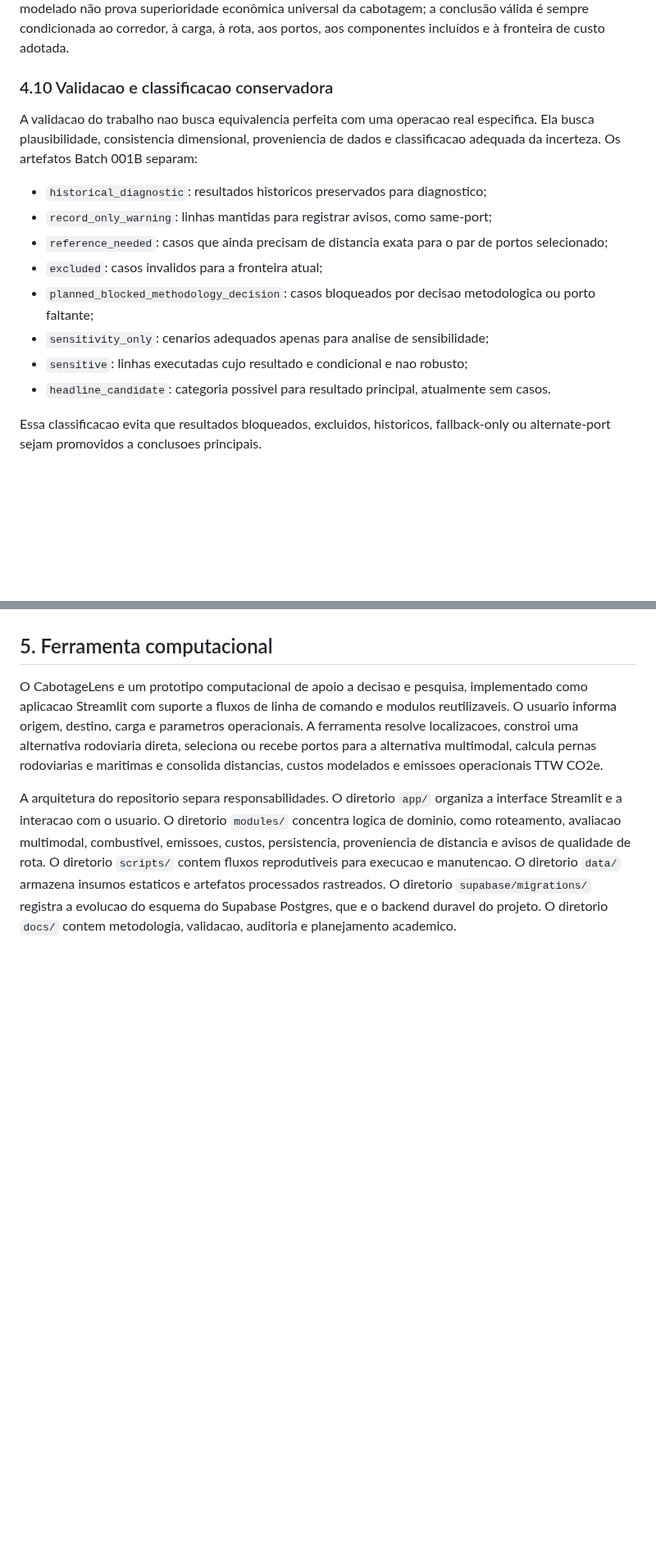
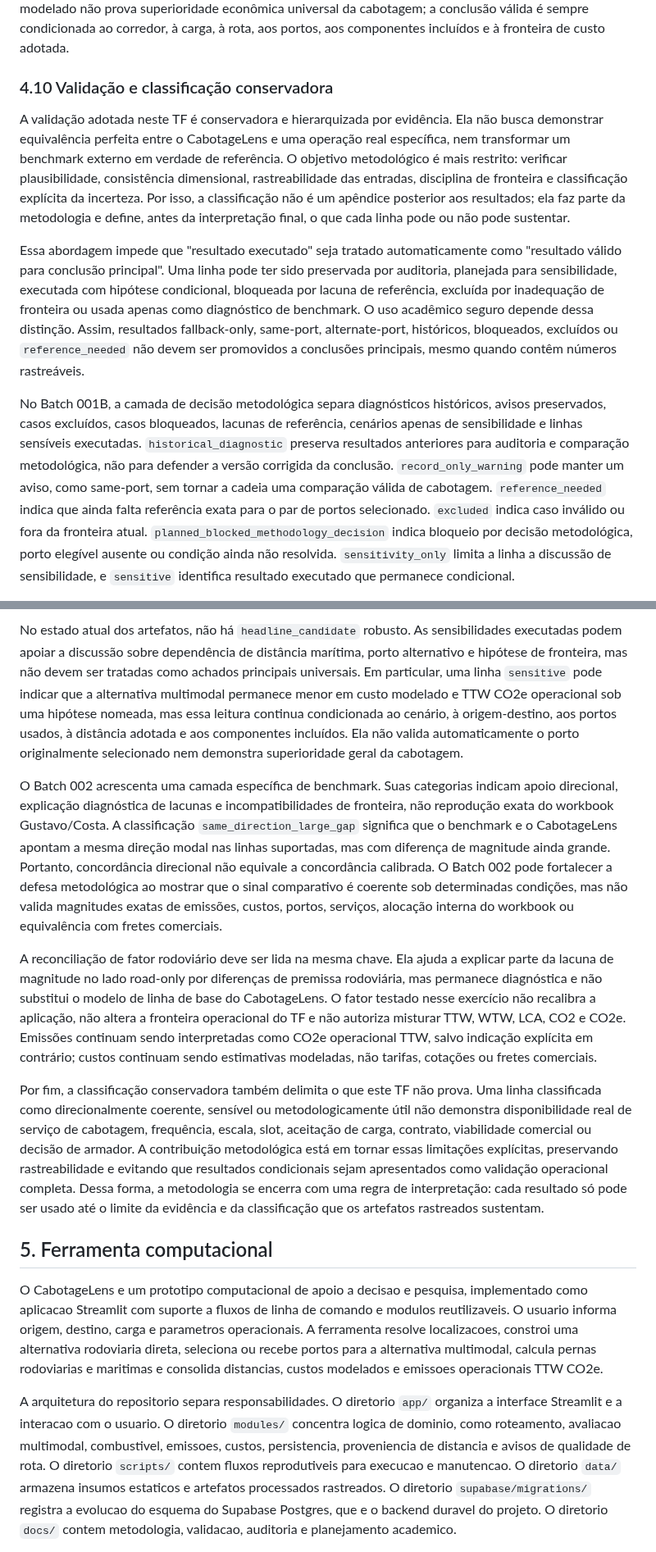
Before and after one commit to pennylanesccp/cabotage-lens, a Markdown page: docs/tf_final_report_draft.md, 2 parts joined by grey strips. Shown at 82% size. Drawn GitHub-style; blank space fills up the shorter version.

```diff
--- a/docs/tf_final_report_draft.md
+++ b/docs/tf_final_report_draft.md
@@ -304,18 +304,11 @@ As sensibilidades de custo ajudam a avaliar dependência em relação a distânc
 
 Por fim, custo e emissões devem permanecer como dimensões distintas. Um cenário pode apresentar menor custo modelado e menor TTW CO2e operacional, mas essa coincidência não autoriza transformar `BRL` e `kg CO2e` em um único vencedor sem regra de decisão explícita. Da mesma forma, menor custo modelado não prova superioridade econômica universal da cabotagem; a conclusão válida é sempre condicionada ao corredor, à carga, à rota, aos portos, aos componentes incluídos e à fronteira de custo adotada.
 
-### 4.10 Validacao e classificacao conservadora
+### 4.10 Validação e classificação conservadora
 
-A validacao do trabalho nao busca equivalencia perfeita com uma operacao real especifica. Ela busca plausibilidade, consistencia dimensional, proveniencia de dados e classificacao adequada da incerteza. Os artefatos Batch 001B separam:
+A validação adotada neste TF é conservadora e hierarquizada por evidência. Ela não busca demonstrar equivalência perfeita entre o CabotageLens e uma operação real específica, nem transformar um benchmark externo em verdade de referência. O objetivo metodológico é mais restrito: verificar plausibilidade, consistência dimensional, rastreabilidade das entradas, disciplina de fronteira e classificação explícita da incerteza. Por isso, a classificação não é um apêndice posterior aos resultados; ela faz parte da metodologia e define, antes da interpretação final, o que cada linha pode ou não pode sustentar.
 
-- `historical_diagnostic`: resultados historicos preservados para diagnostico;
-- `record_only_warning`: linhas mantidas para registrar avisos, como same-port;
-- `reference_needed`: casos que ainda precisam de distancia exata para o par de portos selecionado;
-- `excluded`: casos invalidos para a fronteira atual;
-- `planned_blocked_methodology_decision`: casos bloqueados por decisao metodologica ou porto faltante;
-- `sensitivity_only`: cenarios adequados apenas para analise de sensibilidade;
-- `sensitive`: linhas executadas cujo resultado e condicional e nao robusto;
-- `headline_candidate`: categoria possivel para resultado principal, atualmente sem casos.
+Essa abordagem impede que "resultado executado" seja tratado automaticamente como "resultado válido para conclusão principal". Uma linha pode ter sido preservada por auditoria, planejada para sensibilidade, executada com hipótese condicional, bloqueada por lacuna de referência, excluída por inadequação de fronteira ou usada apenas como diagnóstico de benchmark. O uso acadêmico seguro depende dessa distinção. Assim, resultados fallback-only, same-port, alternate-port, históricos, bloqueados, excluídos ou `reference_needed` não devem ser promovidos a conclusões principais, mesmo quando contêm números rastreáveis.
 
-Essa classificacao evita que resultados bloqueados, excluidos, historicos, fallback-only ou alternate-port sejam promovidos a conclusoes principais.
+No Batch 001B, a camada de decisão metodológica separa diagnósticos históricos, avisos preservados, casos excluídos, casos bloqueados, lacunas de referência, cenários apenas de sensibilidade e linhas sensíveis executadas. `historical_diagnostic` preserva resultados anteriores para auditoria e comparação metodológica, não para defender a versão corrigida da conclusão. `record_only_warning` pode manter um aviso, como same-port, sem tornar a cadeia uma comparação válida de cabotagem. `reference_needed` indica que ainda falta referência exata para o par de portos selecionado. `excluded` indica caso inválido ou fora da fronteira atual. `planned_blocked_methodology_decision` indica bloqueio por decisão metodológica, porto elegível ausente ou condição ainda não resolvida. `sensitivity_only` limita a linha a discussão de sensibilidade, e `sensitive` identifica resultado executado que permanece condicional.
 
@@ -323,3 +331,10 @@ O Batch 002 adiciona uma camada de classificacao especifica de benchmark. Linhas
+No estado atual dos artefatos, não há `headline_candidate` robusto. As sensibilidades executadas podem apoiar a discussão sobre dependência de distância marítima, porto alternativo e hipótese de fronteira, mas não devem ser tratadas como achados principais universais. Em particular, uma linha `sensitive` pode indicar que a alternativa multimodal permanece menor em custo modelado e TTW CO2e operacional sob uma hipótese nomeada, mas essa leitura continua condicionada ao cenário, à origem-destino, aos portos usados, à distância adotada e aos componentes incluídos. Ela não valida automaticamente o porto originalmente selecionado nem demonstra superioridade geral da cabotagem.
+
+O Batch 002 acrescenta uma camada específica de benchmark. Suas categorias indicam apoio direcional, explicação diagnóstica de lacunas e incompatibilidades de fronteira, não reprodução exata do workbook Gustavo/Costa. A classificação `same_direction_large_gap` significa que o benchmark e o CabotageLens apontam a mesma direção modal nas linhas suportadas, mas com diferença de magnitude ainda grande. Portanto, concordância direcional não equivale a concordância calibrada. O Batch 002 pode fortalecer a defesa metodológica ao mostrar que o sinal comparativo é coerente sob determinadas condições, mas não valida magnitudes exatas de emissões, custos, portos, serviços, alocação interna do workbook ou equivalência com fretes comerciais.
+
+A reconciliação de fator rodoviário deve ser lida na mesma chave. Ela ajuda a explicar parte da lacuna de magnitude no lado road-only por diferenças de premissa rodoviária, mas permanece diagnóstica e não substitui o modelo de linha de base do CabotageLens. O fator testado nesse exercício não recalibra a aplicação, não altera a fronteira operacional do TF e não autoriza misturar TTW, WTW, LCA, CO2 e CO2e. Emissões continuam sendo interpretadas como CO2e operacional TTW, salvo indicação explícita em contrário; custos continuam sendo estimativas modeladas, não tarifas, cotações ou fretes comerciais.
+
+Por fim, a classificação conservadora também delimita o que este TF não prova. Uma linha classificada como direcionalmente coerente, sensível ou metodologicamente útil não demonstra disponibilidade real de serviço de cabotagem, frequência, escala, slot, aceitação de carga, contrato, viabilidade comercial ou decisão de armador. A contribuição metodológica está em tornar essas limitações explícitas, preservando rastreabilidade e evitando que resultados condicionais sejam apresentados como validação operacional completa. Dessa forma, a metodologia se encerra com uma regra de interpretação: cada resultado só pode ser usado até o limite da evidência e da classificação que os artefatos rastreados sustentam.
 
 ## 5. Ferramenta computacional
 
```
Also changed, not shown: other parts of docs/tf_final_report_draft.md (+16 -1 lines).
